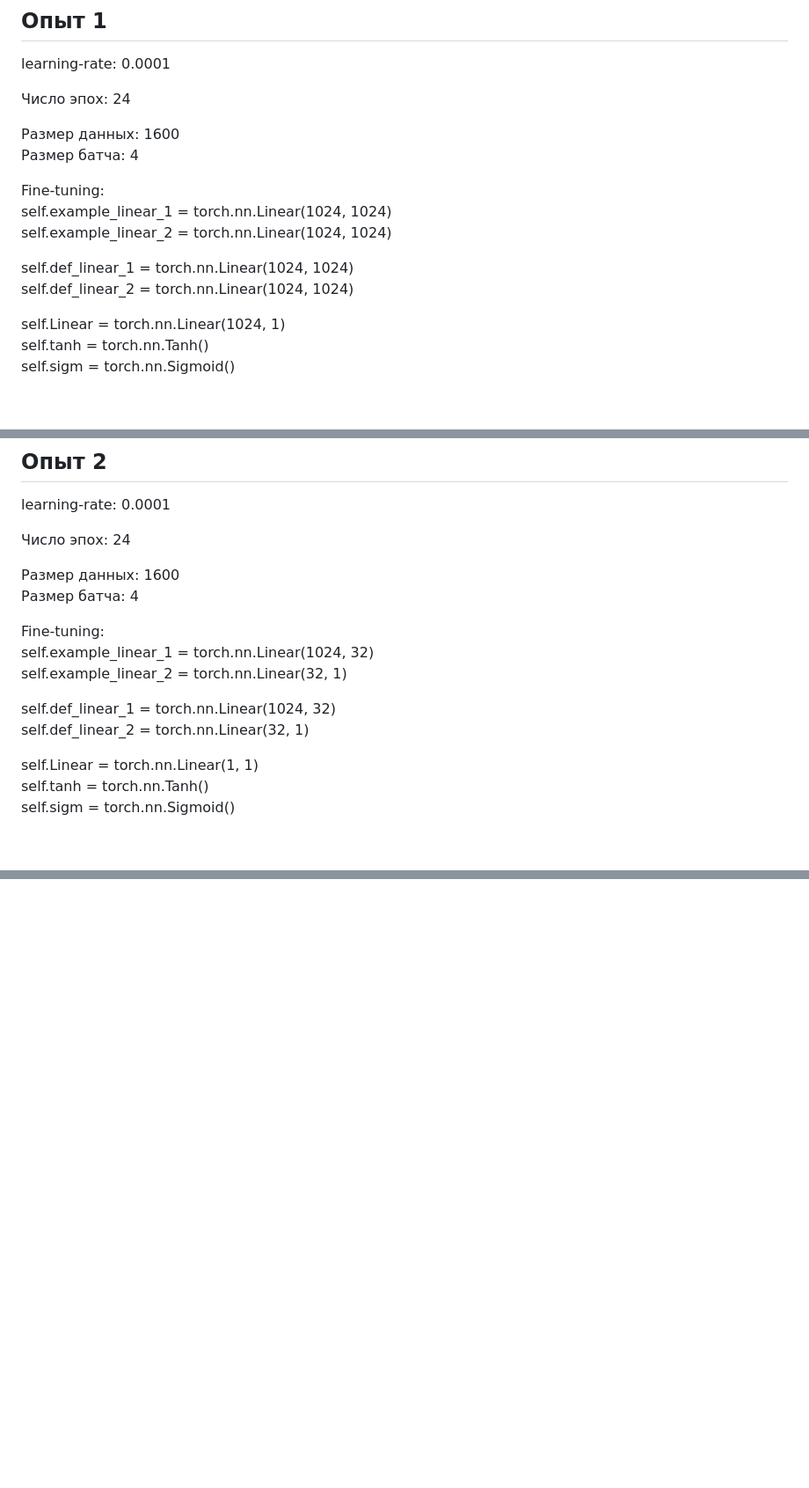
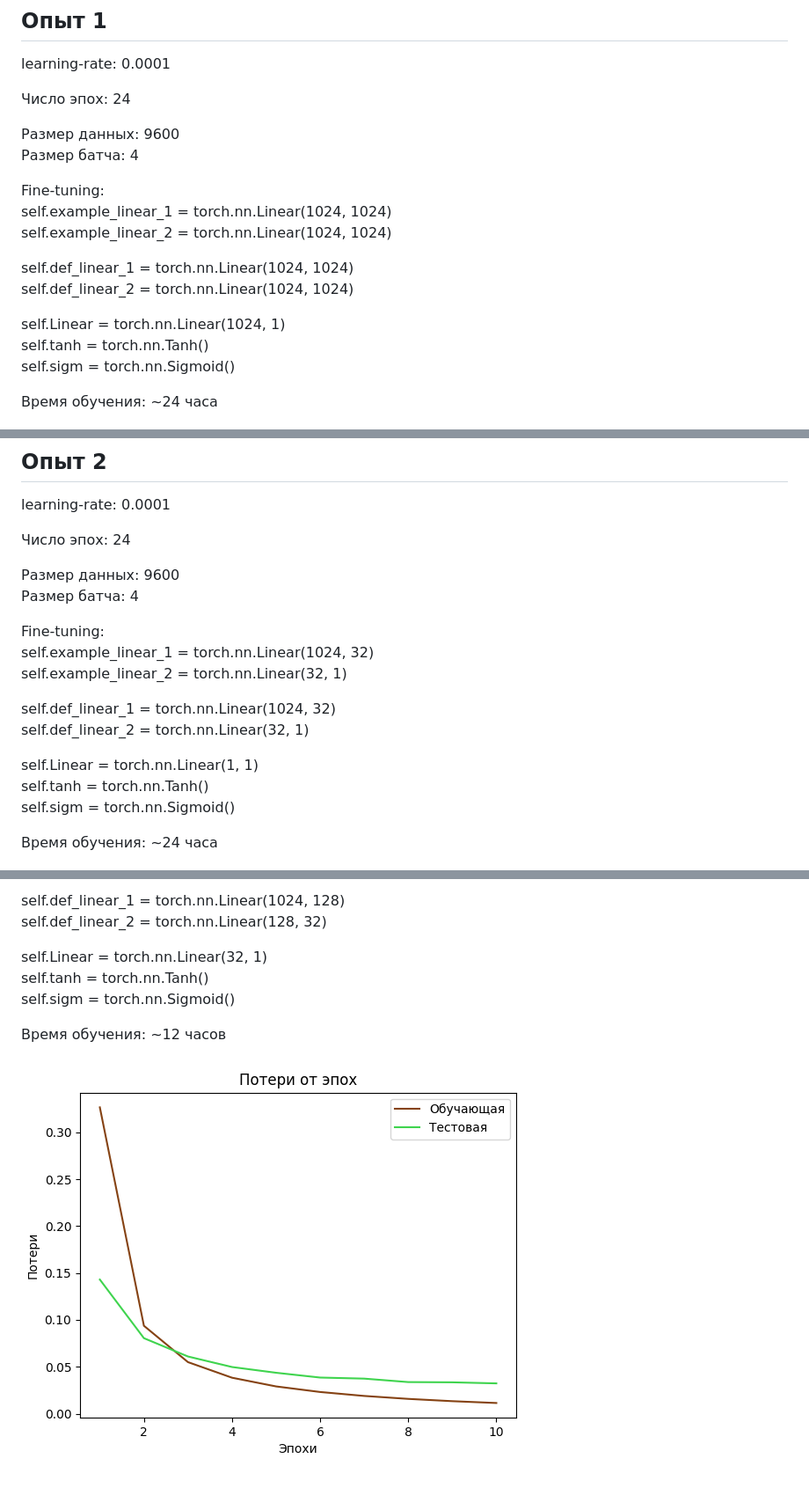
Before and after one commit to Y3g9r/HyperonymClassifier, a Markdown page: bert_4_layers_sum_research.md, 3 parts joined by grey strips. Shown: that part at 88% size. GitHub-like rendering; pictures changed too: learning_research/exp_4.png (added); blank space fills up the shorter version.

```diff
--- a/bert_4_layers_sum_research.md
+++ b/bert_4_layers_sum_research.md
@@ -6,7 +6,7 @@ learning-rate: 0.0001
 
 Число эпох: 24
 
-Размер данных: 1600
+Размер данных: 9600
 Размер батча: 4
 
 Fine-tuning:
@@ -20,6 +20,8 @@ self.Linear = torch.nn.Linear(1024, 1)
 self.tanh = torch.nn.Tanh()
 self.sigm = torch.nn.Sigmoid()
 
+Время обучения: ~24 часа
+
 ![](./learning_research/exp_1.png)
 
 ## Опыт 2
@@ -28,7 +30,7 @@ learning-rate: 0.0001
 
 Число эпох: 24
 
-Размер данных: 1600
+Размер данных: 9600
 Размер батча: 4
 
 
@@ -43,6 +45,8 @@ self.Linear = torch.nn.Linear(1, 1)
 self.tanh = torch.nn.Tanh()
 self.sigm = torch.nn.Sigmoid()
 
+Время обучения: ~24 часа
+
 ![](./learning_research/exp_2.png)
 
 ## Опыт 3
@@ -68,0 +105,10 @@ self.sigm = torch.nn.Sigmoid()
+self.def_linear_1 = torch.nn.Linear(1024, 128)
+self.def_linear_2 = torch.nn.Linear(128, 32)
+
+self.Linear = torch.nn.Linear(32, 1)
+self.tanh = torch.nn.Tanh()
+self.sigm = torch.nn.Sigmoid()
+
+Время обучения: ~12 часов
+
+![](./learning_research/exp_4.png)
```
Also changed, not shown: other parts of bert_4_layers_sum_research.md (+33 -1 lines).
